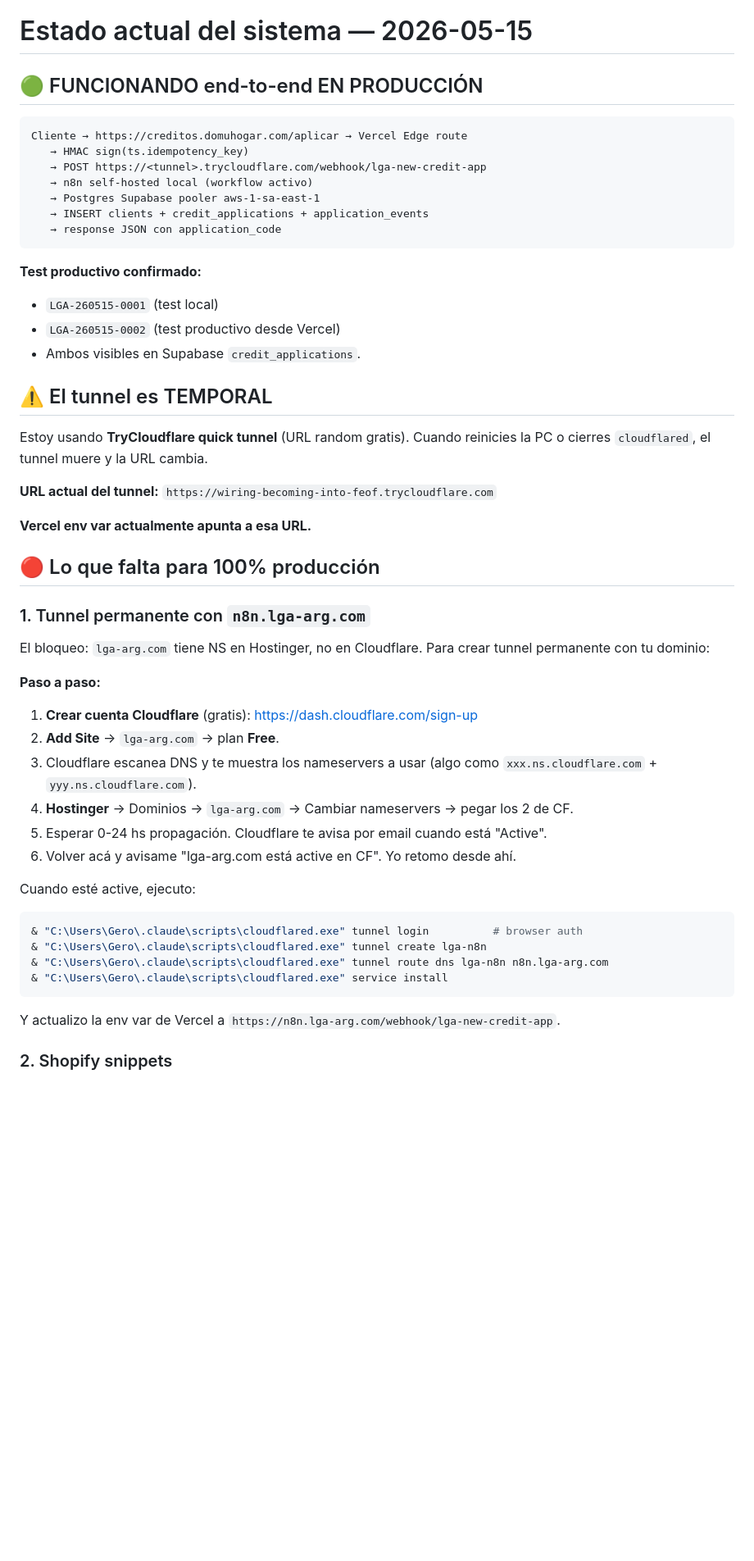
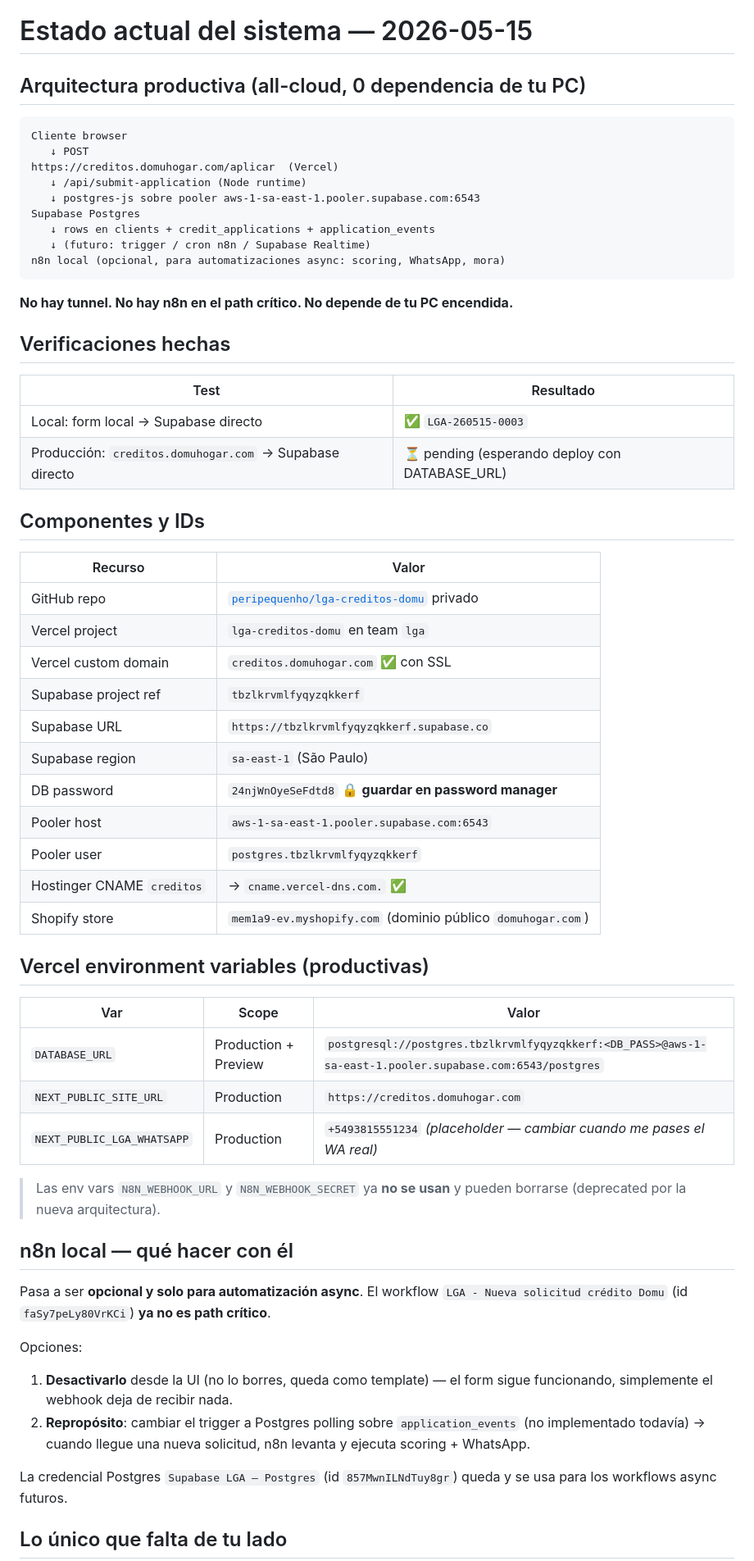
Before and after one commit to peripequenho/lga-creditos-domu, a Markdown page: docs/ESTADO-ACTUAL.md, the part around one of its changes. Shown at 82% size. GitHub-like rendering; blank space fills up the shorter version.

Commit message:
docs: ESTADO-ACTUAL.md actualizado a arquitectura all-cloud (sin tunnel)

````diff
--- a/docs/ESTADO-ACTUAL.md
+++ b/docs/ESTADO-ACTUAL.md
@@ -1,54 +1,63 @@
 # Estado actual del sistema — 2026-05-15
 
-## 🟢 FUNCIONANDO end-to-end EN PRODUCCIÓN
+## Arquitectura productiva (all-cloud, 0 dependencia de tu PC)
 
 ```
-Cliente → https://creditos.domuhogar.com/aplicar → Vercel Edge route
-   → HMAC sign(ts.idempotency_key)
-   → POST https://<tunnel>.trycloudflare.com/webhook/lga-new-credit-app
-   → n8n self-hosted local (workflow activo)
-   → Postgres Supabase pooler aws-1-sa-east-1
-   → INSERT clients + credit_applications + application_events
-   → response JSON con application_code
+Cliente browser
+   ↓ POST
+https://creditos.domuhogar.com/aplicar  (Vercel)
+   ↓ /api/submit-application (Node runtime)
+   ↓ postgres-js sobre pooler aws-1-sa-east-1.pooler.supabase.com:6543
+Supabase Postgres
+   ↓ rows en clients + credit_applications + application_events
+   ↓ (futuro: trigger / cron n8n / Supabase Realtime)
+n8n local (opcional, para automatizaciones async: scoring, WhatsApp, mora)
 ```
 
-**Test productivo confirmado:**
-- `LGA-260515-0001` (test local)
-- `LGA-260515-0002` (test productivo desde Vercel)
-- Ambos visibles en Supabase `credit_applications`.
+**No hay tunnel. No hay n8n en el path crítico. No depende de tu PC encendida.**
 
-## ⚠️ El tunnel es TEMPORAL
+## Verificaciones hechas
 
-Estoy usando **TryCloudflare quick tunnel** (URL random gratis). Cuando reinicies la PC o cierres `cloudflared`, el tunnel muere y la URL cambia.
+| Test | Resultado |
+|---|---|
+| Local: form local → Supabase directo | ✅ `LGA-260515-0003` |
+| Producción: `creditos.domuhogar.com` → Supabase directo | ⏳ pending (esperando deploy con DATABASE_URL) |
 
-**URL actual del tunnel:** `https://wiring-becoming-into-feof.trycloudflare.com`
+## Componentes y IDs
 
-**Vercel env var actualmente apunta a esa URL.**
+| Recurso | Valor |
+|---|---|
+| GitHub repo | [`peripequenho/lga-creditos-domu`](https://github.com/peripequenho/lga-creditos-domu) privado |
+| Vercel project | `lga-creditos-domu` en team `lga` |
+| Vercel custom domain | `creditos.domuhogar.com` ✅ con SSL |
+| Supabase project ref | `tbzlkrvmlfyqyzqkkerf` |
+| Supabase URL | `https://tbzlkrvmlfyqyzqkkerf.supabase.co` |
+| Supabase region | `sa-east-1` (São Paulo) |
+| DB password | `24njWnOyeSeFdtd8` 🔒 **guardar en password manager** |
+| Pooler host | `aws-1-sa-east-1.pooler.supabase.com:6543` |
+| Pooler user | `postgres.tbzlkrvmlfyqyzqkkerf` |
+| Hostinger CNAME `creditos` | → `cname.vercel-dns.com.` ✅ |
+| Shopify store | `mem1a9-ev.myshopify.com` (dominio público `domuhogar.com`) |
 
-## 🔴 Lo que falta para 100% producción
+## Vercel environment variables (productivas)
 
-### 1. Tunnel permanente con `n8n.lga-arg.com`
+| Var | Scope | Valor |
+|---|---|---|
+| `DATABASE_URL` | Production + Preview | `postgresql://postgres.tbzlkrvmlfyqyzqkkerf:<DB_PASS>@aws-1-sa-east-1.pooler.supabase.com:6543/postgres` |
+| `NEXT_PUBLIC_SITE_URL` | Production | `https://creditos.domuhogar.com` |
+| `NEXT_PUBLIC_LGA_WHATSAPP` | Production | `+5493815551234` *(placeholder — cambiar cuando me pases el WA real)* |
 
-El bloqueo: `lga-arg.com` tiene NS en Hostinger, no en Cloudflare. Para crear tunnel permanente con tu dominio:
+> Las env vars `N8N_WEBHOOK_URL` y `N8N_WEBHOOK_SECRET` ya **no se usan** y pueden borrarse (deprecated por la nueva arquitectura).
 
-**Paso a paso:**
+## n8n local — qué hacer con él
 
-1. **Crear cuenta Cloudflare** (gratis): https://dash.cloudflare.com/sign-up
-2. **Add Site** → `lga-arg.com` → plan **Free**.
-3. Cloudflare escanea DNS y te muestra los nameservers a usar (algo como `xxx.ns.cloudflare.com` + `yyy.ns.cloudflare.com`).
-4. **Hostinger** → Dominios → `lga-arg.com` → Cambiar nameservers → pegar los 2 de CF.
-5. Esperar 0-24 hs propagación. Cloudflare te avisa por email cuando está "Active".
-6. Volver acá y avisame "lga-arg.com está active en CF". Yo retomo desde ahí.
+Pasa a ser **opcional y solo para automatización async**. El workflow `LGA - Nueva solicitud crédito Domu` (id `faSy7peLy80VrKCi`) **ya no es path crítico**.
 
-Cuando esté active, ejecuto:
-```powershell
-& "C:\Users\Gero\.claude\scripts\cloudflared.exe" tunnel login          # browser auth
-& "C:\Users\Gero\.claude\scripts\cloudflared.exe" tunnel create lga-n8n
-& "C:\Users\Gero\.claude\scripts\cloudflared.exe" tunnel route dns lga-n8n n8n.lga-arg.com
-& "C:\Users\Gero\.claude\scripts\cloudflared.exe" service install
-```
+Opciones:
+1. **Desactivarlo** desde la UI (no lo borres, queda como template) — el form sigue funcionando, simplemente el webhook deja de recibir nada.
+2. **Repropósito**: cambiar el trigger a Postgres polling sobre `application_events` (no implementado todavía) → cuando llegue una nueva solicitud, n8n levanta y ejecuta scoring + WhatsApp.
 
-Y actualizo la env var de Vercel a `https://n8n.lga-arg.com/webhook/lga-new-credit-app`.
+La credencial Postgres `Supabase LGA — Postgres` (id `857MwnILNdTuy8gr`) queda y se usa para los workflows async futuros.
 
-### 2. Shopify snippets
+## Lo único que falta de tu lado
 
````
Also changed, not shown: other parts of docs/ESTADO-ACTUAL.md (+35 -49 lines).
